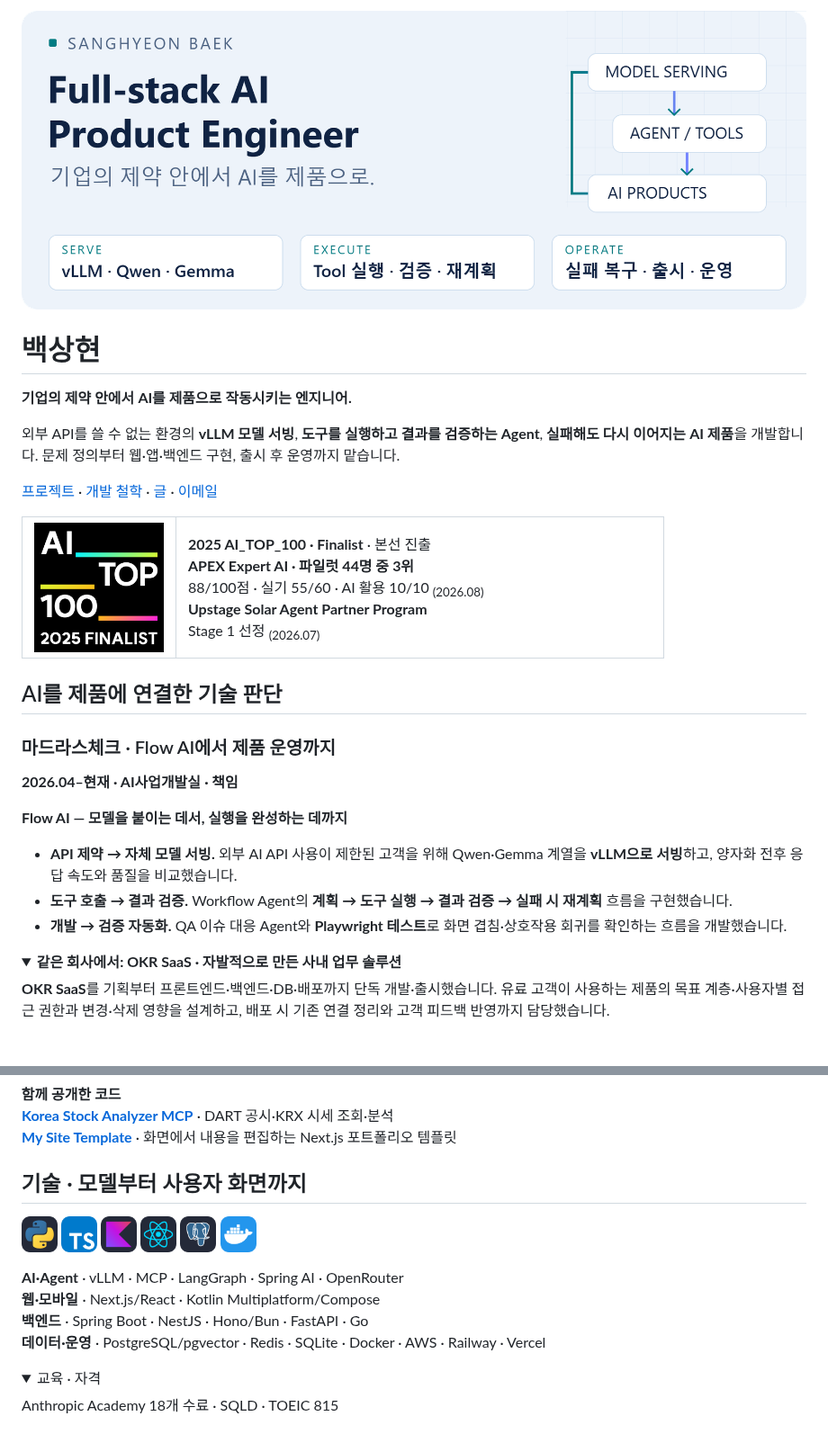
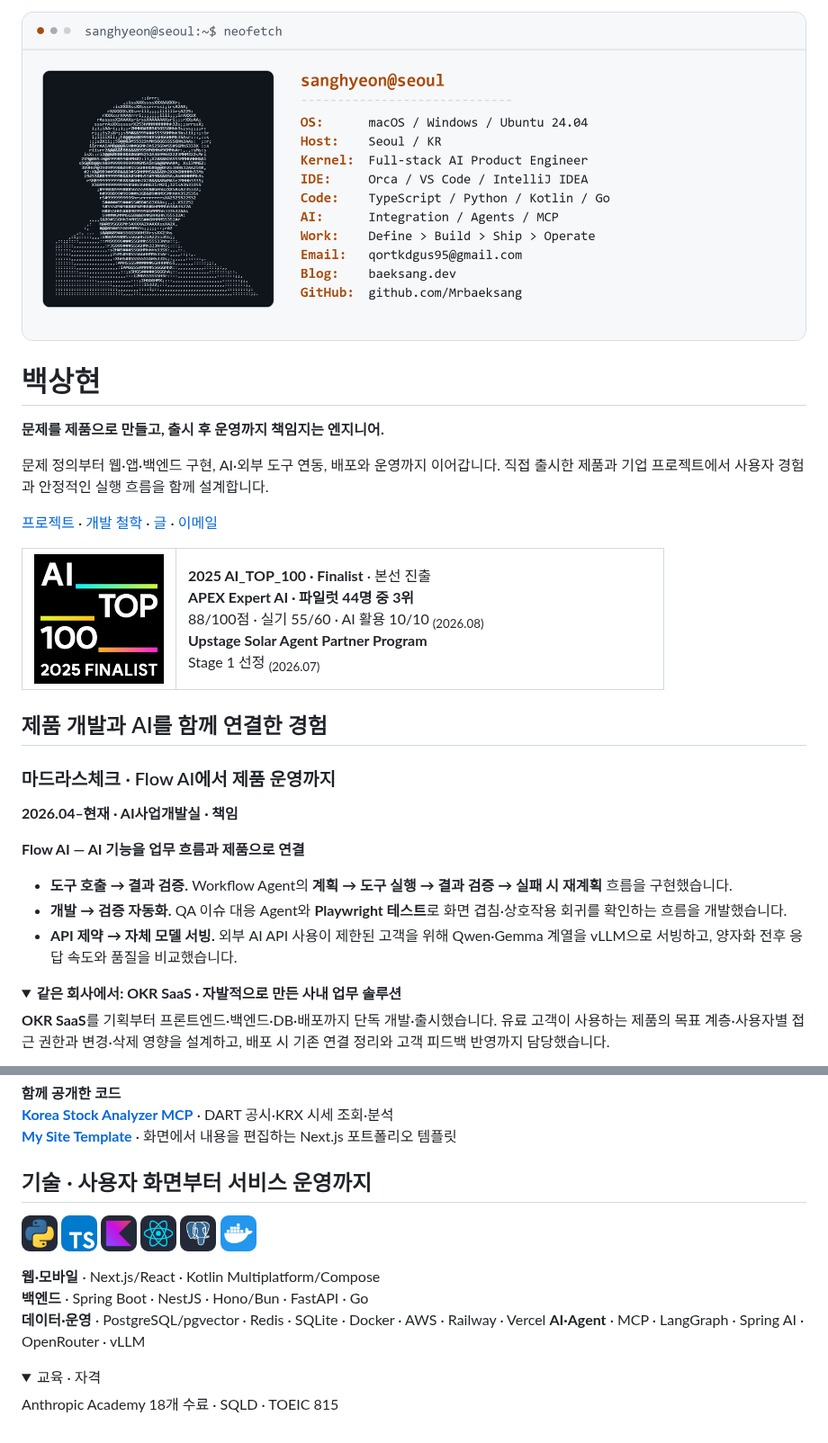
Before and after one commit to Mrbaeksang/Mrbaeksang, a Markdown page: README.md, 2 parts joined by grey strips. Shown at 90% size. Drawn GitHub-style; pictures changed too: assets/terminal/classic-desktop-light.png (added); folded sections open.

Commit message:
Apply approved terminal portrait header and balanced product engineer profile

```diff
--- a/README.md
+++ b/README.md
@@ -1,13 +1,15 @@
 <picture>
-<source media="(prefers-color-scheme: dark)" srcset="assets/ai/hero-dark.png">
-<source media="(prefers-color-scheme: light)" srcset="assets/ai/hero-light.png">
-<img src="assets/ai/hero-light.png" width="100%" alt="백상현 — Full-stack AI Product Engineer. vLLM 모델 서빙, Agent 도구 실행·검증·재계획, AI 제품의 출시와 운영.">
+<source media="(prefers-color-scheme: dark) and (max-width: 600px)" srcset="assets/terminal/classic-mobile-dark.png">
+<source media="(prefers-color-scheme: light) and (max-width: 600px)" srcset="assets/terminal/classic-mobile-light.png">
+<source media="(prefers-color-scheme: dark)" srcset="assets/terminal/classic-desktop-dark.png">
+<source media="(prefers-color-scheme: light)" srcset="assets/terminal/classic-desktop-light.png">
+<img src="assets/terminal/classic-desktop-light.png" width="100%" alt="백상현 — Full-stack AI Product Engineer.">
 </picture>
 
 # 백상현
-**기업의 제약 안에서 AI를 제품으로 작동시키는 엔지니어.**
+**문제를 제품으로 만들고, 출시 후 운영까지 책임지는 엔지니어.**
 
-외부 API를 쓸 수 없는 환경의 **vLLM 모델 서빙**, **도구를 실행하고 결과를 검증하는 Agent**, **실패해도 다시 이어지는 AI 제품**을 개발합니다. 문제 정의부터 웹·앱·백엔드 구현, 출시 후 운영까지 맡습니다.
+문제 정의부터 웹·앱·백엔드 구현, AI·외부 도구 연동, 배포와 운영까지 이어갑니다. 직접 출시한 제품과 기업 프로젝트에서 사용자 경험과 안정적인 실행 흐름을 함께 설계합니다.
 
 [프로젝트](https://baeksang.dev/work) · [개발 철학](https://baeksang.dev/harness) · [글](https://baeksang.dev/notes) · [이메일](mailto:qortkdgus95@gmail.com)
 
@@ -24,15 +26,15 @@ Stage 1 선정 <sub>(2026.07)</sub>
 </tr>
 </table>
 
-## AI를 제품에 연결한 기술 판단
+## 제품 개발과 AI를 함께 연결한 경험
 
 ### 마드라스체크 · Flow AI에서 제품 운영까지
 **2026.04–현재 · AI사업개발실 · 책임**
 
-**Flow AI — 모델을 붙이는 데서, 실행을 완성하는 데까지**
-- **API 제약 → 자체 모델 서빙.** 외부 AI API 사용이 제한된 고객을 위해 Qwen·Gemma 계열을 **vLLM으로 서빙**하고, 양자화 전후 응답 속도와 품질을 비교했습니다.
+**Flow AI — AI 기능을 업무 흐름과 제품으로 연결**
 - **도구 호출 → 결과 검증.** Workflow Agent의 **계획 → 도구 실행 → 결과 검증 → 실패 시 재계획** 흐름을 구현했습니다.
 - **개발 → 검증 자동화.** QA 이슈 대응 Agent와 **Playwright 테스트**로 화면 겹침·상호작용 회귀를 확인하는 흐름을 개발했습니다.
+- **API 제약 → 자체 모델 서빙.** 외부 AI API 사용이 제한된 고객을 위해 Qwen·Gemma 계열을 vLLM으로 서빙하고, 양자화 전후 응답 속도와 품질을 비교했습니다.
 
 <details>
 <summary><strong>같은 회사에서: OKR SaaS · 자발적으로 만든 사내 업무 솔루션</strong></summary>
@@ -123,7 +125,7 @@ KMP 앱·Spring Boot 백엔드·관리자 화면을 개발하고 **SSE 스트리
 [**Korea Stock Analyzer MCP**](https://github.com/Mrbaeksang/korea-stock-analyzer-mcp) · DART 공시·KRX 시세 조회·분석
 [**My Site Template**](https://github.com/Mrbaeksang/my-site-template) · 화면에서 내용을 편집하는 Next.js 포트폴리오 템플릿
 
-## 기술 · 모델부터 사용자 화면까지
+## 기술 · 사용자 화면부터 서비스 운영까지
 <p>
 <img src="assets/icons/python.png" width="40" height="40" alt="Python">
 <img src="assets/icons/typescript.png" width="40" height="40" alt="TypeScript">
@@ -133,10 +135,10 @@ KMP 앱·Spring Boot 백엔드·관리자 화면을 개발하고 **SSE 스트리
 <img src="assets/icons/docker.png" width="40" height="40" alt="Docker">
 </p>
 
-**AI·Agent** · vLLM · MCP · LangGraph · Spring AI · OpenRouter
 **웹·모바일** · Next.js/React · Kotlin Multiplatform/Compose
 **백엔드** · Spring Boot · NestJS · Hono/Bun · FastAPI · Go
 **데이터·운영** · PostgreSQL/pgvector · Redis · SQLite · Docker · AWS · Railway · Vercel
+**AI·Agent** · MCP · LangGraph · Spring AI · OpenRouter   · vLLM
 
 <details>
 <summary>교육 · 자격</summary>
```
Also changed, not shown: assets/terminal/classic-desktop-dark.png (added), assets/terminal/classic-mobile-dark.png (added), assets/terminal/classic-mobile-light.png (added).
